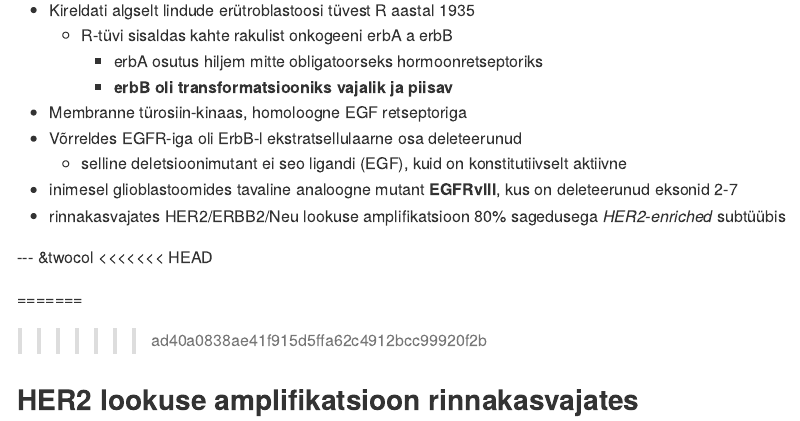
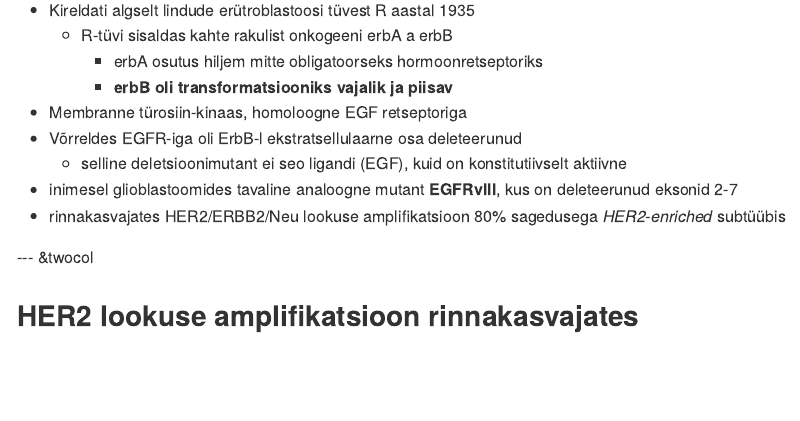
Before and after one commit to Onkobioloogia/Onkogeenid, an R Markdown document (index.Rmd): the page in a window 1100 px wide, from 6600 px down. The pictures show the output file index.md that the author committed with the source, drawn offline in the style of GitHub.

Commit message:
publishing deck

```diff
--- a/index.Rmd
+++ b/index.Rmd
@@ -286,10 +287,7 @@ Retikuloendotelioos | kalkun | rel | transkriptsioonifaktor | lümfoom
 - rinnakasvajates HER2/ERBB2/Neu lookuse amplifikatsioon 80% sagedusega *HER2-enriched* subtüübis
 
 --- &twocol
-<<<<<<< HEAD
 
-=======
->>>>>>> ad40a0838ae41f915d5ffa62c4912bcc99920f2b
 ## HER2 lookuse amplifikatsioon rinnakasvajates
 
 ***=left
```
Also changed, not shown: index.html, index.md, index.Rmd (1 more changed lines).
